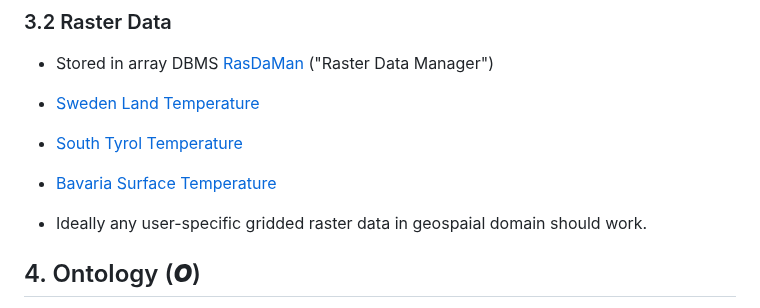
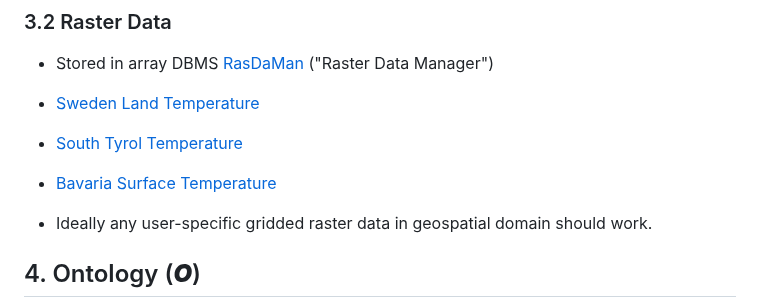
Before and after one commit to aghoshpro/OntoRaster, a Markdown page: README.md, the part around the change. GitHub-like rendering.

Commit message:
Recent changes

```diff
--- a/README.md
+++ b/README.md
@@ -72,7 +72,7 @@ with a set of example RasSPARQL queries.
 * [South Tyrol Temperature](https://lpdaac.usgs.gov/products/mod11a1v061/)
 * [Bavaria Surface Temperature](https://lpdaac.usgs.gov/products/mod11a1v061/)
 
-* Ideally any user-specific gridded raster data in geospaial domain should work.
+* Ideally any user-specific gridded raster data in geospatial domain should work.
 
 
 ## 4. Ontology (***O***)
```
